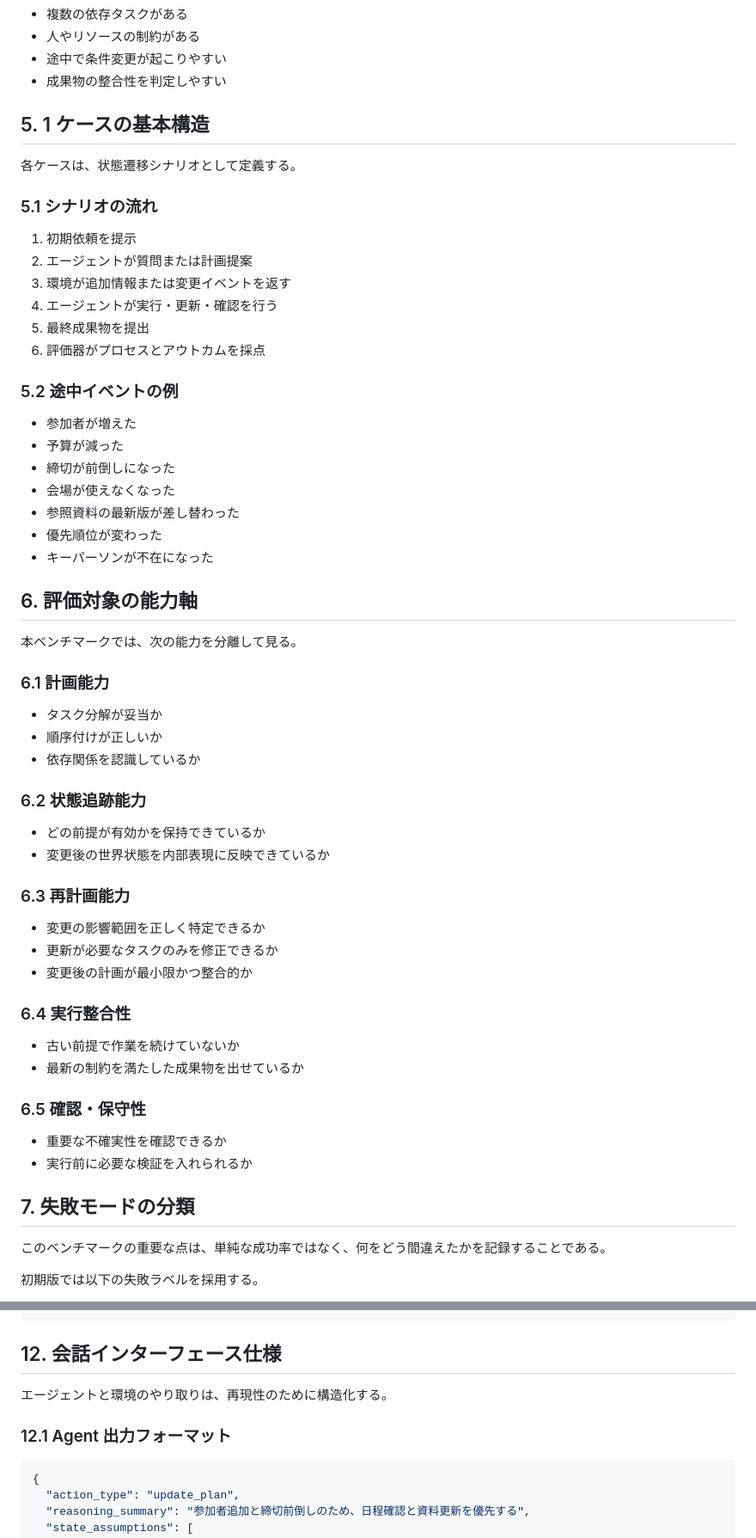
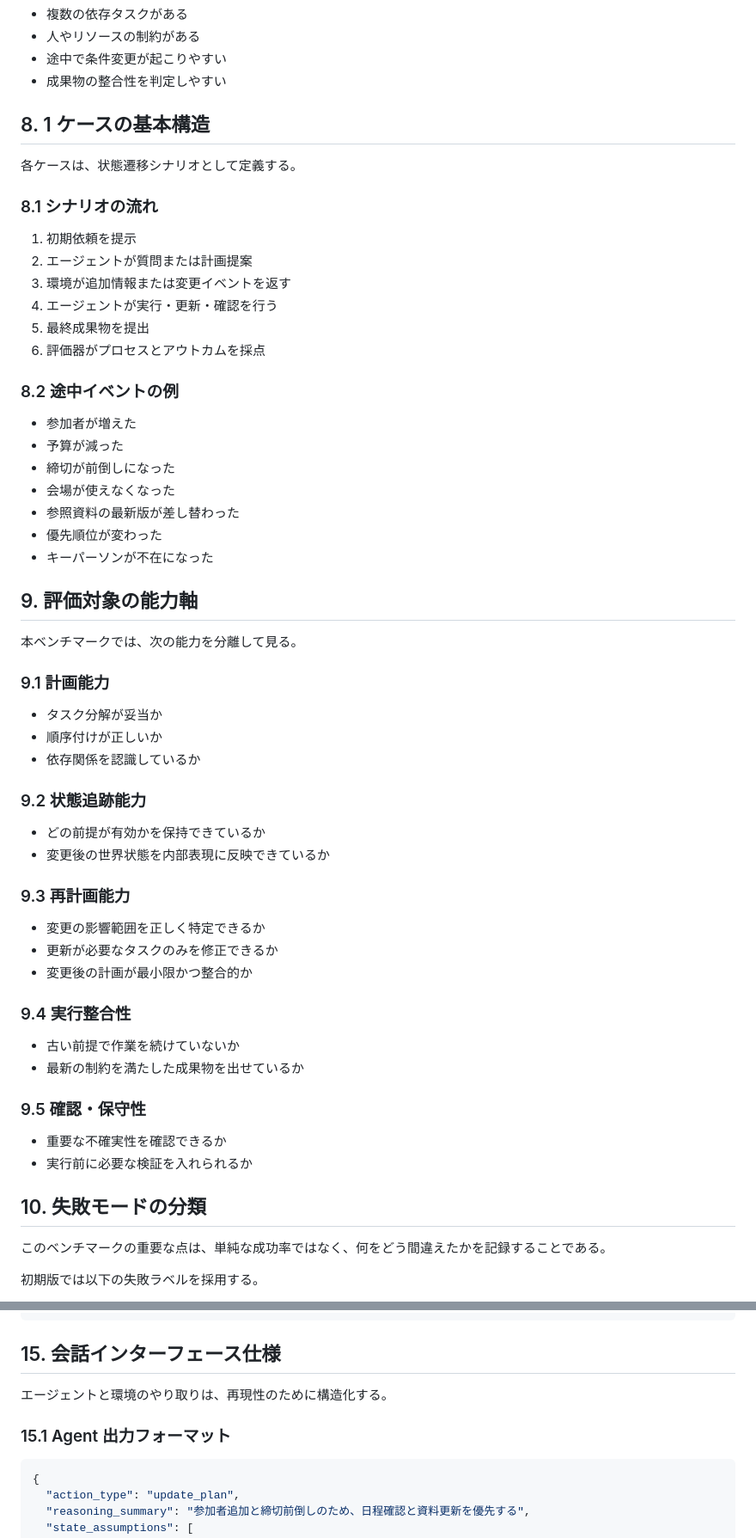
Before and after one commit to Iro-engin/AGI-Hackathon, a Markdown page: BENCHMARK_DESIGN_JA.md, 2 parts joined by grey strips. Shown at 86% size. GitHub-like rendering.

````diff
--- a/BENCHMARK_DESIGN_JA.md
+++ b/BENCHMARK_DESIGN_JA.md
@@ -67,11 +150,11 @@
 - 成果物の整合性を判定しやすい
 
 
-## 5. 1 ケースの基本構造
+## 8. 1 ケースの基本構造
 
 各ケースは、状態遷移シナリオとして定義する。
 
-### 5.1 シナリオの流れ
+### 8.1 シナリオの流れ
 
 1. 初期依頼を提示
 2. エージェントが質問または計画提案
@@ -80,7 +163,7 @@
 5. 最終成果物を提出
 6. 評価器がプロセスとアウトカムを採点
 
-### 5.2 途中イベントの例
+### 8.2 途中イベントの例
 
 - 参加者が増えた
 - 予算が減った
@@ -91,39 +174,39 @@
 - キーパーソンが不在になった
 
 
-## 6. 評価対象の能力軸
+## 9. 評価対象の能力軸
 
 本ベンチマークでは、次の能力を分離して見る。
 
-### 6.1 計画能力
+### 9.1 計画能力
 
 - タスク分解が妥当か
 - 順序付けが正しいか
 - 依存関係を認識しているか
 
-### 6.2 状態追跡能力
+### 9.2 状態追跡能力
 
 - どの前提が有効かを保持できているか
 - 変更後の世界状態を内部表現に反映できているか
 
-### 6.3 再計画能力
+### 9.3 再計画能力
 
 - 変更の影響範囲を正しく特定できるか
 - 更新が必要なタスクのみを修正できるか
 - 変更後の計画が最小限かつ整合的か
 
-### 6.4 実行整合性
+### 9.4 実行整合性
 
 - 古い前提で作業を続けていないか
 - 最新の制約を満たした成果物を出せているか
 
-### 6.5 確認・保守性
+### 9.5 確認・保守性
 
 - 重要な不確実性を確認できるか
 - 実行前に必要な検証を入れられるか
 
 
-## 7. 失敗モードの分類
+## 10. 失敗モードの分類
 
 このベンチマークの重要な点は、単純な成功率ではなく、何をどう間違えたかを記録することである。
 
@@ -297,11 +380,11 @@ Total Score
 ```
 
 
-## 12. 会話インターフェース仕様
+## 15. 会話インターフェース仕様
 
 エージェントと環境のやり取りは、再現性のために構造化する。
 
-### 12.1 Agent 出力フォーマット
+### 15.1 Agent 出力フォーマット
 
 ```json
 {
````
Also changed, not shown: other parts of BENCHMARK_DESIGN_JA.md (+118 -35 lines).
